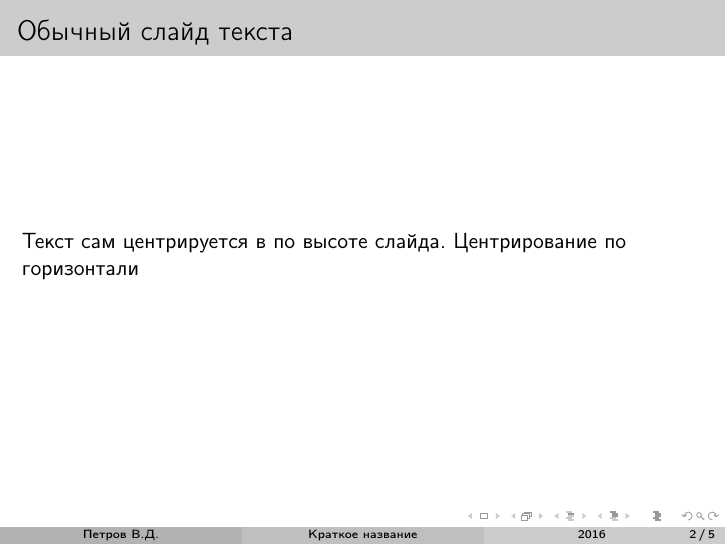
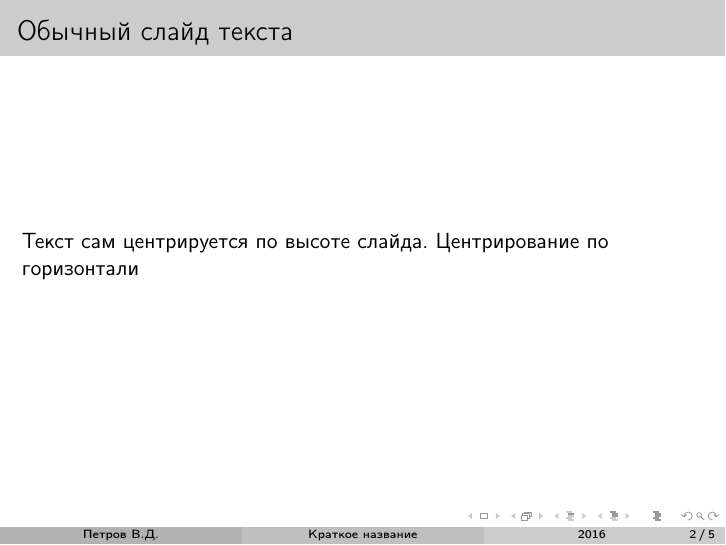
Before and after one commit to ejiektpobehuk/latex_templates, LaTeX slides (presentation/main.tex): page 2 of 5. Compiled offline with pdfLaTeX.

Commit message:
Исправлена опечатка

```diff
--- a/presentation/main.tex
+++ b/presentation/main.tex
@@ -19,7 +19,7 @@
 
 
 \begin{frame}{Обычный слайд текста}
-Текст сам центрируется в по высоте слайда. Центрирование по горизонтали
+Текст сам центрируется по высоте слайда. Центрирование по горизонтали
 \end{frame}
 
 
```
